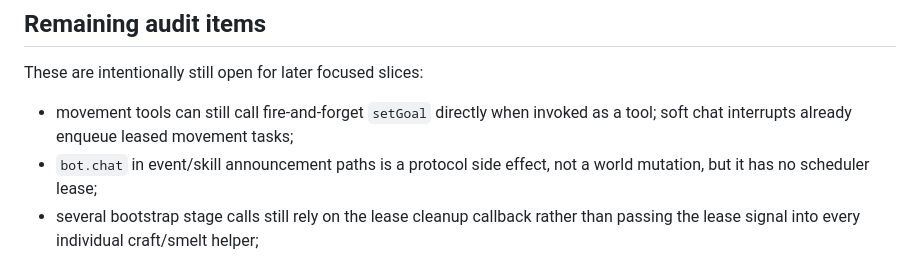
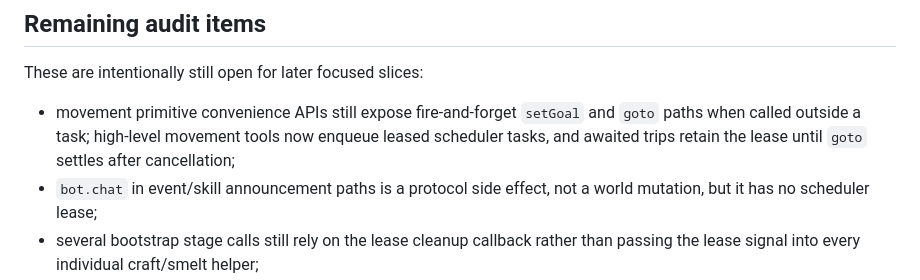
Before and after one commit to hollowc2/Blockhead, a Markdown page: docs/world-action-call-graph.md, the part around the change. GitHub-like rendering.

Commit message:
Document movement lease boundary

```diff
--- a/docs/world-action-call-graph.md
+++ b/docs/world-action-call-graph.md
@@ -87,8 +87,10 @@ backoff. Session listeners and runners are rebuilt per connection attempt.
 
 These are intentionally still open for later focused slices:
 
-- movement tools can still call fire-and-forget `setGoal` directly when invoked
-  as a tool; soft chat interrupts already enqueue leased movement tasks;
+- movement primitive convenience APIs still expose fire-and-forget `setGoal`
+  and `goto` paths when called outside a task; high-level movement tools now
+  enqueue leased scheduler tasks, and awaited trips retain the lease until
+  `goto` settles after cancellation;
 - `bot.chat` in event/skill announcement paths is a protocol side effect, not a
   world mutation, but it has no scheduler lease;
 - several bootstrap stage calls still rely on the lease cleanup callback rather
```
